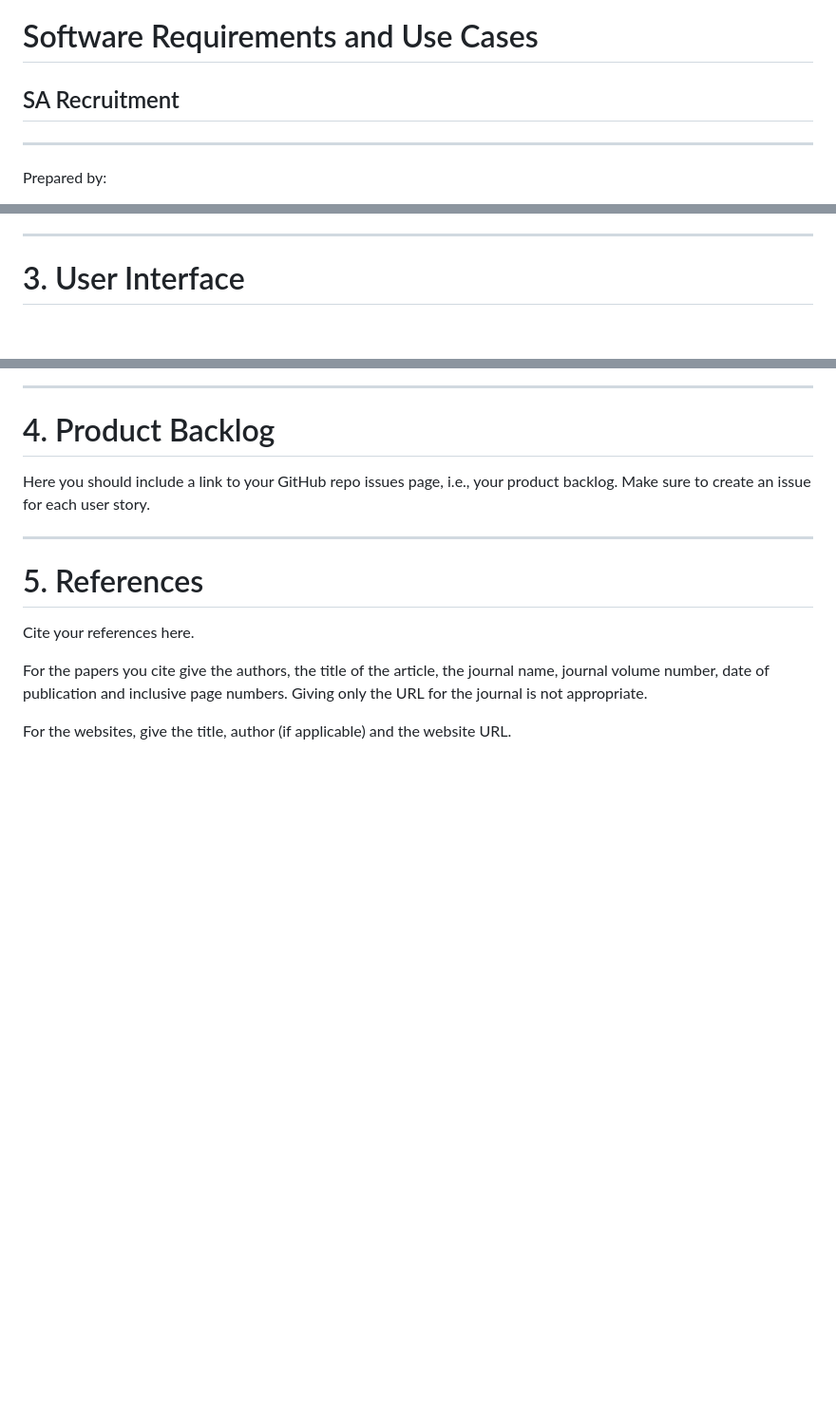
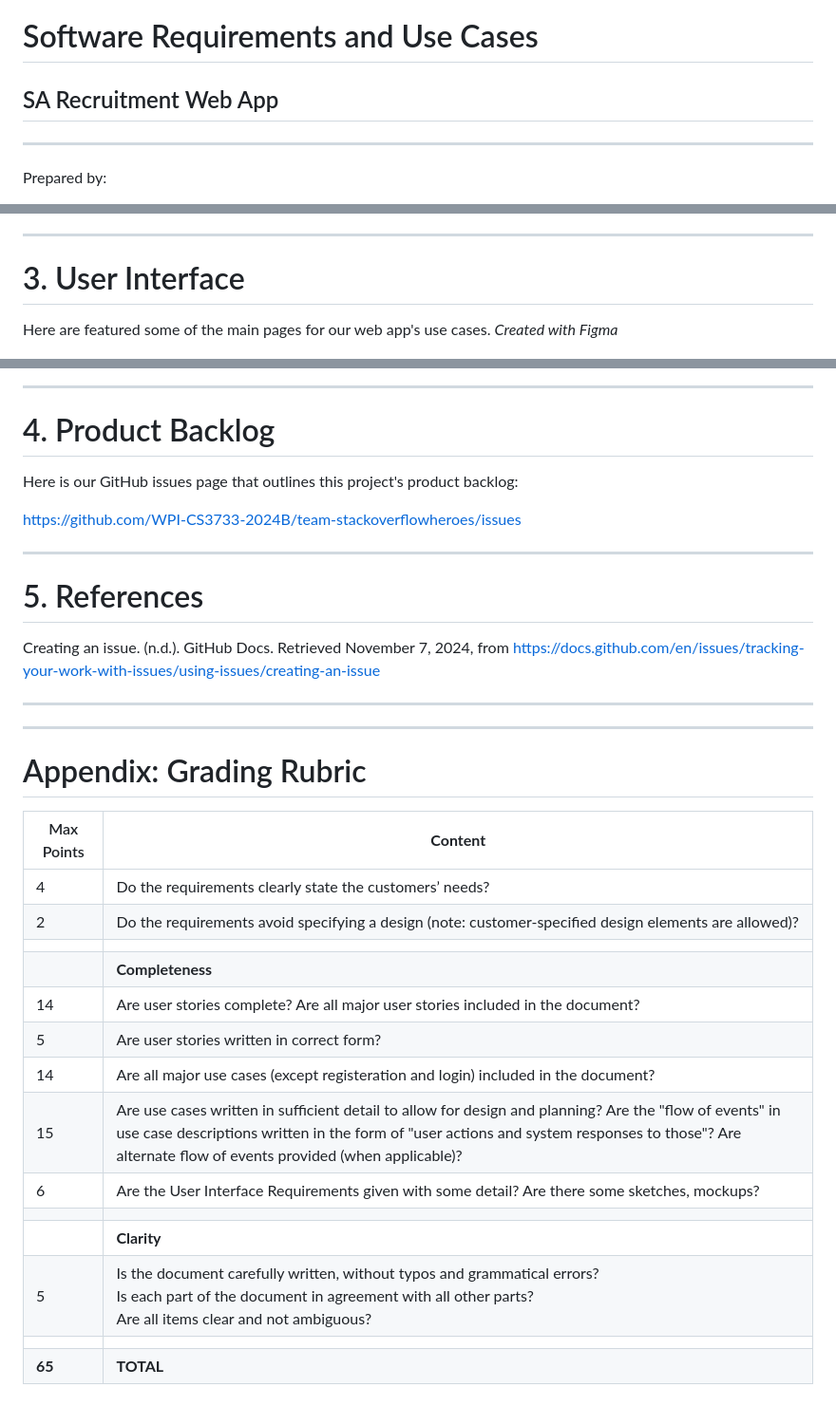
Before and after one commit to yyeternal/SA-Web-App, a Markdown page: documents/RequirementsDocument.md, 3 parts joined by grey strips. Shown at 95% size. GitHub-like rendering; blank space fills up the shorter version.

```diff
--- a/documents/RequirementsDocument.md
+++ b/documents/RequirementsDocument.md
@@ -1,6 +1,6 @@
 # Software Requirements and Use Cases
 
-## SA Recruitment
+## SA Recruitment Web App
 --------
 Prepared by:
 
@@ -257,6 +257,7 @@ The Customer is Worcester Polytechnic Institute and, as such, the stakeholders w
 
 ----
 # 3. User Interface
+Here are featured some of the main pages for our web app's use cases. *Created with Figma*
 
   <kbd>
       <img src="images/Frame 1.jpg"  border="2">
@@ -313,13 +314,34 @@ The Customer is Worcester Polytechnic Institute and, as such, the stakeholders w
 ----
 # 4. Product Backlog
 
-Here you should include a link to your GitHub repo issues page, i.e., your product backlog. Make sure to create an issue for each user story.
+  Here is our GitHub issues page that outlines this project's product backlog:
+
+  https://github.com/WPI-CS3733-2024B/team-stackoverflowheroes/issues
 
 ----
 # 5. References
 
-Cite your references here.
+Creating an issue. (n.d.). GitHub Docs. Retrieved November 7, 2024, from https://docs.github.com/en/issues/tracking-your-work-with-issues/using-issues/creating-an-issue
 
-For the papers you cite give the authors, the title of the article, the journal name, journal volume number, date of publication and inclusive page numbers. Giving only the URL for the journal is not appropriate.
 
-For the websites, give the title, author (if applicable) and the website URL.
+----
+----
+# Appendix: Grading Rubric
+
+
+| Max Points  | **Content** |
+| ----------- | ------- |
+| 4          | Do the requirements clearly state the customers’ needs? |
+| 2          | Do the requirements avoid specifying a design (note: customer-specified design elements are allowed)? |
+| | |
+|    | **Completeness** |
+| 14 | Are user stories complete? Are all major user stories included in the document?  |
+| 5 | Are user stories written in correct form? |
+| 14 |  Are all major use cases (except registeration and login) included in the document? |
+| 15 | Are use cases written in sufficient detail to allow for design and planning? Are the "flow of events" in use case descriptions written in the form of "user actions and system responses to those"? Are alternate flow of events provided (when applicable)? |
+| 6 |  Are the User Interface Requirements given with some detail? Are there some sketches, mockups?  |
+| | |
+|   | **Clarity** |
+| 5 | Is the document carefully written, without typos and grammatical errors? <br> Is each part of the document in agreement with all other parts? <br> Are all items clear and not ambiguous? |
+| | |
+|**65**|**TOTAL**|
```
